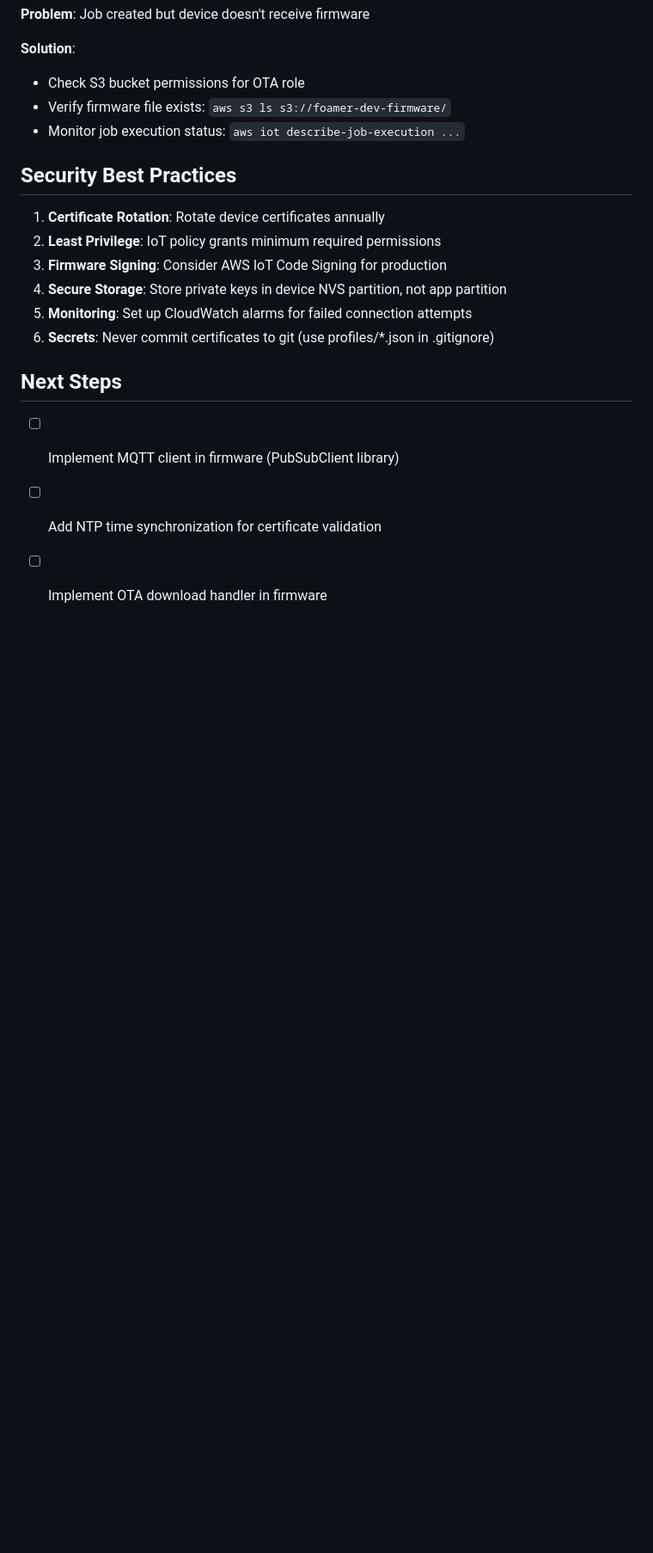
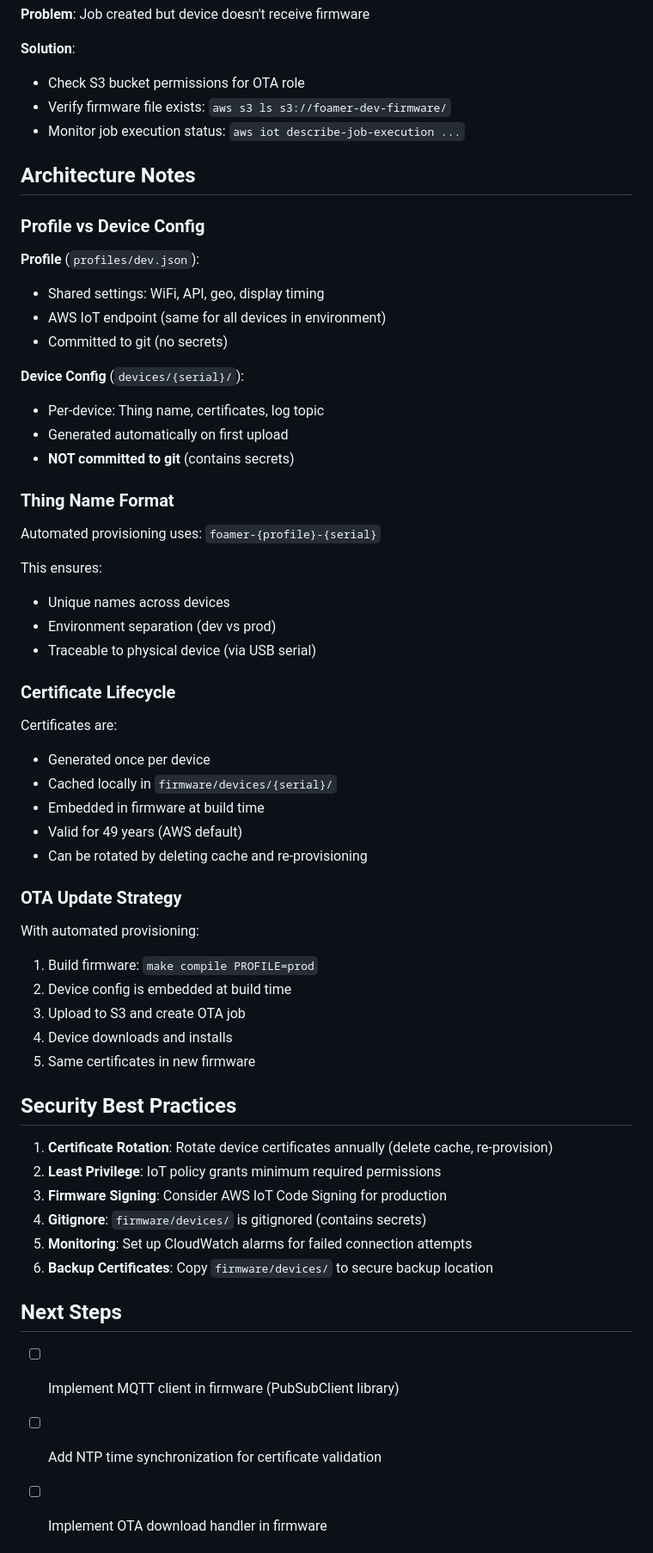
Before and after one commit to gusostow/foamer-eta, a Markdown page: notes/AWS_IOT_SETUP.md, the part around the change printed below. Shown: that part at 86% size. Rendered like a GitHub page; blank space fills up the shorter version.

```diff
--- a/notes/AWS_IOT_SETUP.md
+++ b/notes/AWS_IOT_SETUP.md
@@ -313,14 +400,55 @@ aws logs start-query \
 - Verify firmware file exists: `aws s3 ls s3://foamer-dev-firmware/`
 - Monitor job execution status: `aws iot describe-job-execution ...`
 
+## Architecture Notes
+
+### Profile vs Device Config
+
+**Profile** (`profiles/dev.json`):
+- Shared settings: WiFi, API, geo, display timing
+- AWS IoT endpoint (same for all devices in environment)
+- Committed to git (no secrets)
+
+**Device Config** (`devices/{serial}/`):
+- Per-device: Thing name, certificates, log topic
+- Generated automatically on first upload
+- **NOT committed to git** (contains secrets)
+
+### Thing Name Format
+
+Automated provisioning uses: `foamer-{profile}-{serial}`
+
+This ensures:
+- Unique names across devices
+- Environment separation (dev vs prod)
+- Traceable to physical device (via USB serial)
+
+### Certificate Lifecycle
+
+Certificates are:
+- Generated once per device
+- Cached locally in `firmware/devices/{serial}/`
+- Embedded in firmware at build time
+- Valid for 49 years (AWS default)
+- Can be rotated by deleting cache and re-provisioning
+
+### OTA Update Strategy
+
+With automated provisioning:
+1. Build firmware: `make compile PROFILE=prod`
+2. Device config is embedded at build time
+3. Upload to S3 and create OTA job
+4. Device downloads and installs
+5. Same certificates in new firmware
+
 ## Security Best Practices
 
-1. **Certificate Rotation**: Rotate device certificates annually
+1. **Certificate Rotation**: Rotate device certificates annually (delete cache, re-provision)
 2. **Least Privilege**: IoT policy grants minimum required permissions
 3. **Firmware Signing**: Consider AWS IoT Code Signing for production
-4. **Secure Storage**: Store private keys in device NVS partition, not app partition
+4. **Gitignore**: `firmware/devices/` is gitignored (contains secrets)
 5. **Monitoring**: Set up CloudWatch alarms for failed connection attempts
-6. **Secrets**: Never commit certificates to git (use profiles/*.json in .gitignore)
+6. **Backup Certificates**: Copy `firmware/devices/` to secure backup location
 
 ## Next Steps
 
```
Also changed, not shown: other parts of notes/AWS_IOT_SETUP.md (+129 -42 lines).
